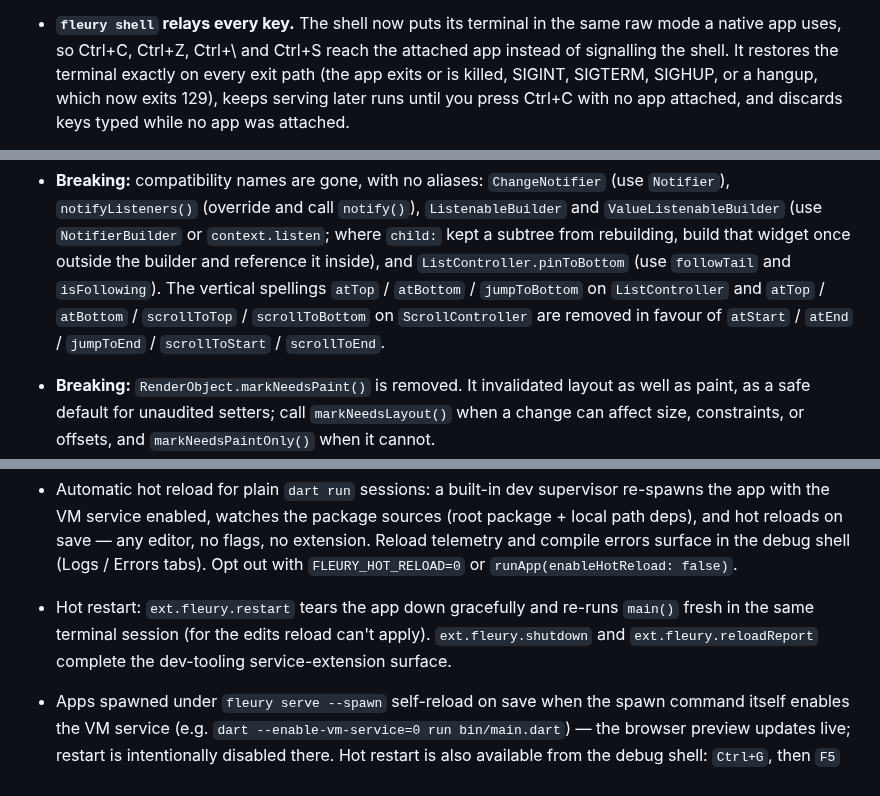
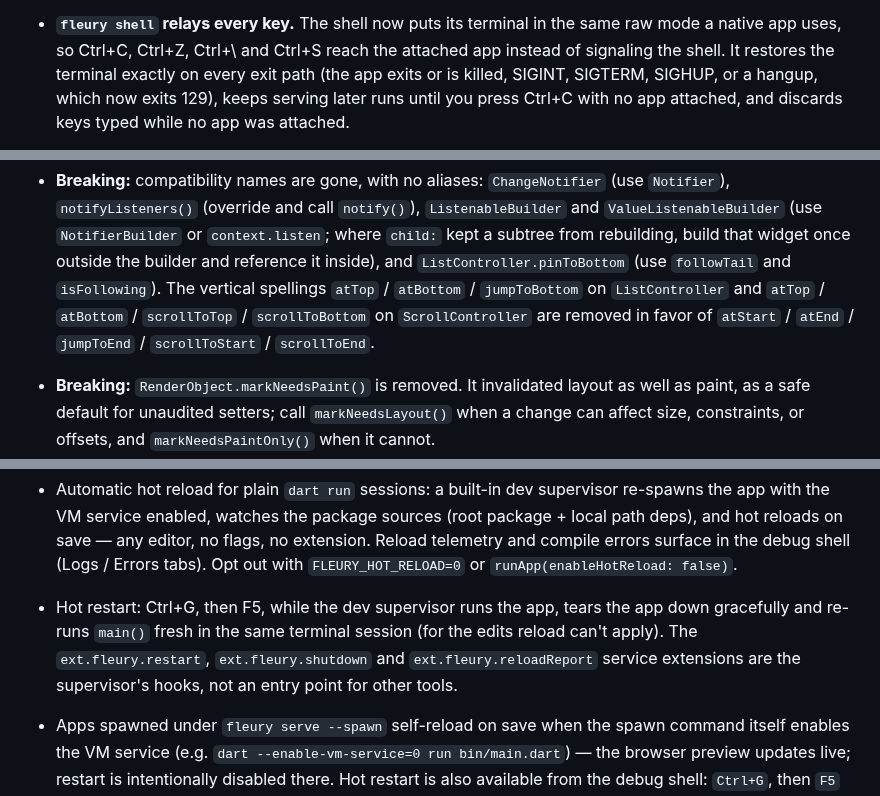
Before and after one commit to danReynolds/fleury, a Markdown page: packages/fleury/CHANGELOG.md, 3 parts joined by grey strips. Rendered like a GitHub page.

Commit message:
Describe hot restart by its key in the changelog, and use American spelling
The ext.fleury.* extensions are the supervisor's hooks, as the hot reload
doc says, not a restart entry point for other tools.

Co-Authored-By: Claude Opus 5.5 <noreply@anthropic.com>

```diff
--- a/packages/fleury/CHANGELOG.md
+++ b/packages/fleury/CHANGELOG.md
@@ -46,7 +46,7 @@
 
 - **`fleury shell` relays every key.** The shell now puts its terminal in the
   same raw mode a native app uses, so Ctrl+C, Ctrl+Z, Ctrl+\\ and Ctrl+S reach
-  the attached app instead of signalling the shell. It restores the terminal
+  the attached app instead of signaling the shell. It restores the terminal
   exactly on every exit path (the app exits or is killed, SIGINT, SIGTERM,
   SIGHUP, or a hangup, which now exits 129), keeps serving later runs until
   you press Ctrl+C with no app attached, and discards keys typed while no app
@@ -405,7 +405,7 @@
   `ListController.pinToBottom` (use `followTail` and `isFollowing`). The
   vertical spellings `atTop` / `atBottom` / `jumpToBottom` on `ListController`
   and `atTop` / `atBottom` / `scrollToTop` / `scrollToBottom` on
-  `ScrollController` are removed in favour of `atStart` / `atEnd` /
+  `ScrollController` are removed in favor of `atStart` / `atEnd` /
   `jumpToEnd` / `scrollToStart` / `scrollToEnd`.
 - **Breaking:** `RenderObject.markNeedsPaint()` is removed. It invalidated
   layout as well as paint, as a safe default for unaudited setters; call
@@ -769,10 +769,11 @@ elements, state, layout) and terminal-native internals.
   — any editor, no flags, no extension. Reload telemetry and compile errors
   surface in the debug shell (Logs / Errors tabs). Opt out with
   `FLEURY_HOT_RELOAD=0` or `runApp(enableHotReload: false)`.
-- Hot restart: `ext.fleury.restart` tears the app down gracefully and
-  re-runs `main()` fresh in the same terminal session (for the edits reload
-  can't apply). `ext.fleury.shutdown` and `ext.fleury.reloadReport` complete
-  the dev-tooling service-extension surface.
+- Hot restart: Ctrl+G, then F5, while the dev supervisor runs the app, tears
+  the app down gracefully and re-runs `main()` fresh in the same terminal
+  session (for the edits reload can't apply). The `ext.fleury.restart`,
+  `ext.fleury.shutdown` and `ext.fleury.reloadReport` service extensions are
+  the supervisor's hooks, not an entry point for other tools.
 - Apps spawned under `fleury serve --spawn` self-reload on save when the
   spawn command itself enables the VM service (e.g. `dart
   --enable-vm-service=0 run bin/main.dart`) — the browser preview updates
```
Also changed, not shown: other parts of packages/fleury/CHANGELOG.md (+2 -2 lines), packages/fleury_widgets/CHANGELOG.md (+1 -1 lines).
